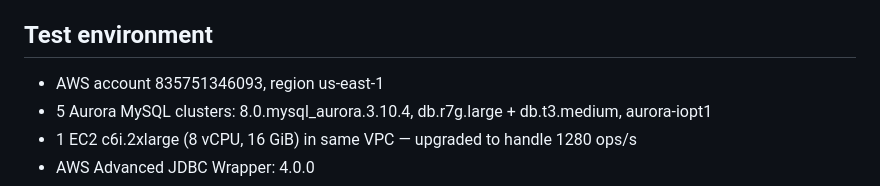
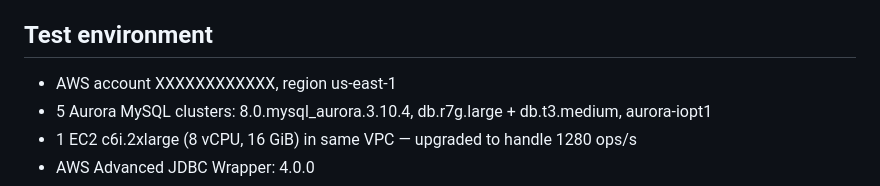
Before and after one commit to neosun100/aurora-bg-toolkit, a Markdown page: docs/REPORTS/2026-05-16-e2e-results-v2.md, the part around the change. Drawn GitHub-style.

```diff
--- a/docs/REPORTS/2026-05-16-e2e-results-v2.md
+++ b/docs/REPORTS/2026-05-16-e2e-results-v2.md
@@ -7,7 +7,7 @@
 
 ## Test environment
 
-- AWS account 835751346093, region us-east-1
+- AWS account XXXXXXXXXXXX, region us-east-1
 - 5 Aurora MySQL clusters: 8.0.mysql_aurora.3.10.4, db.r7g.large + db.t3.medium, aurora-iopt1
 - 1 EC2 c6i.2xlarge (8 vCPU, 16 GiB) in same VPC — upgraded to handle 1280 ops/s
 - AWS Advanced JDBC Wrapper: 4.0.0
```
Also changed, not shown: docs/REPORTS/2026-05-15-e2e-results.md (+1 -1 lines).
